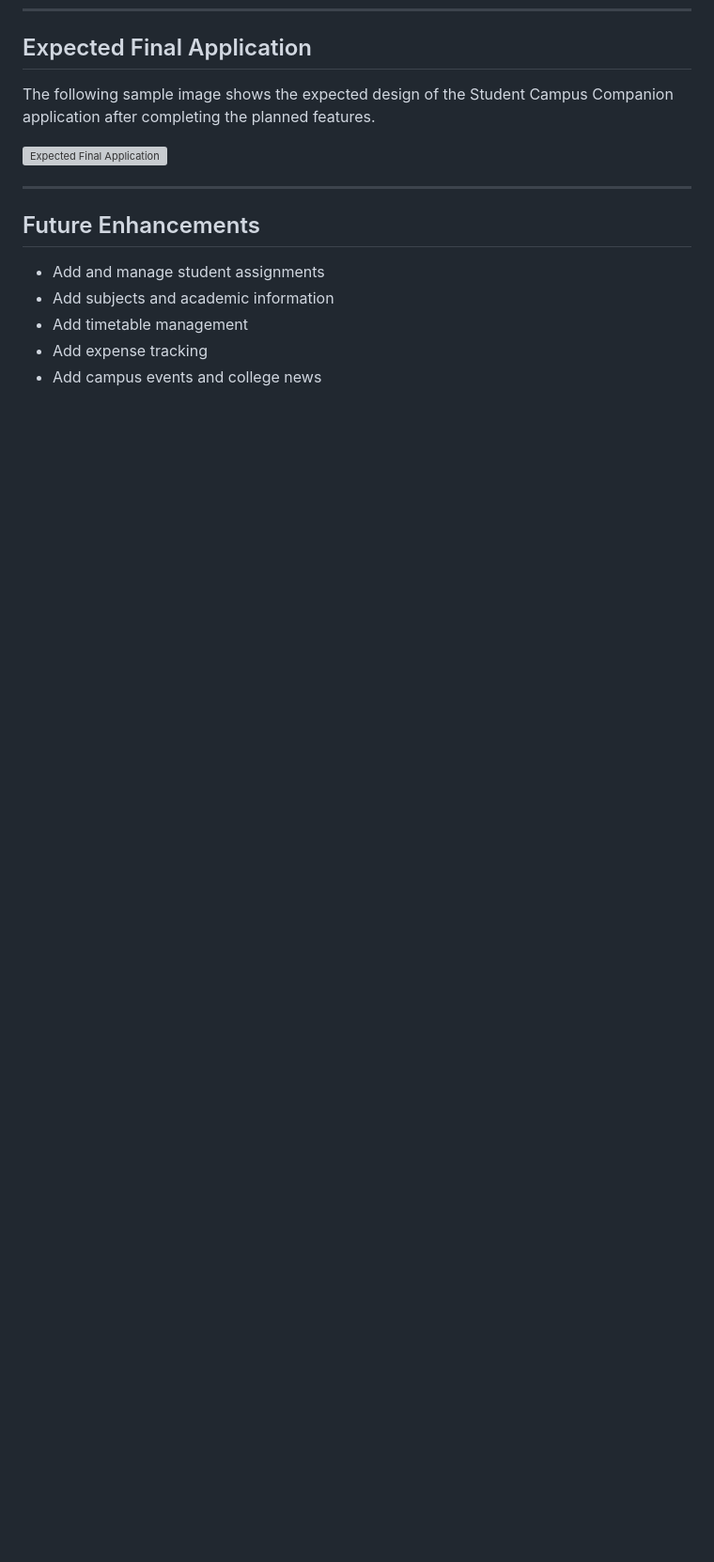
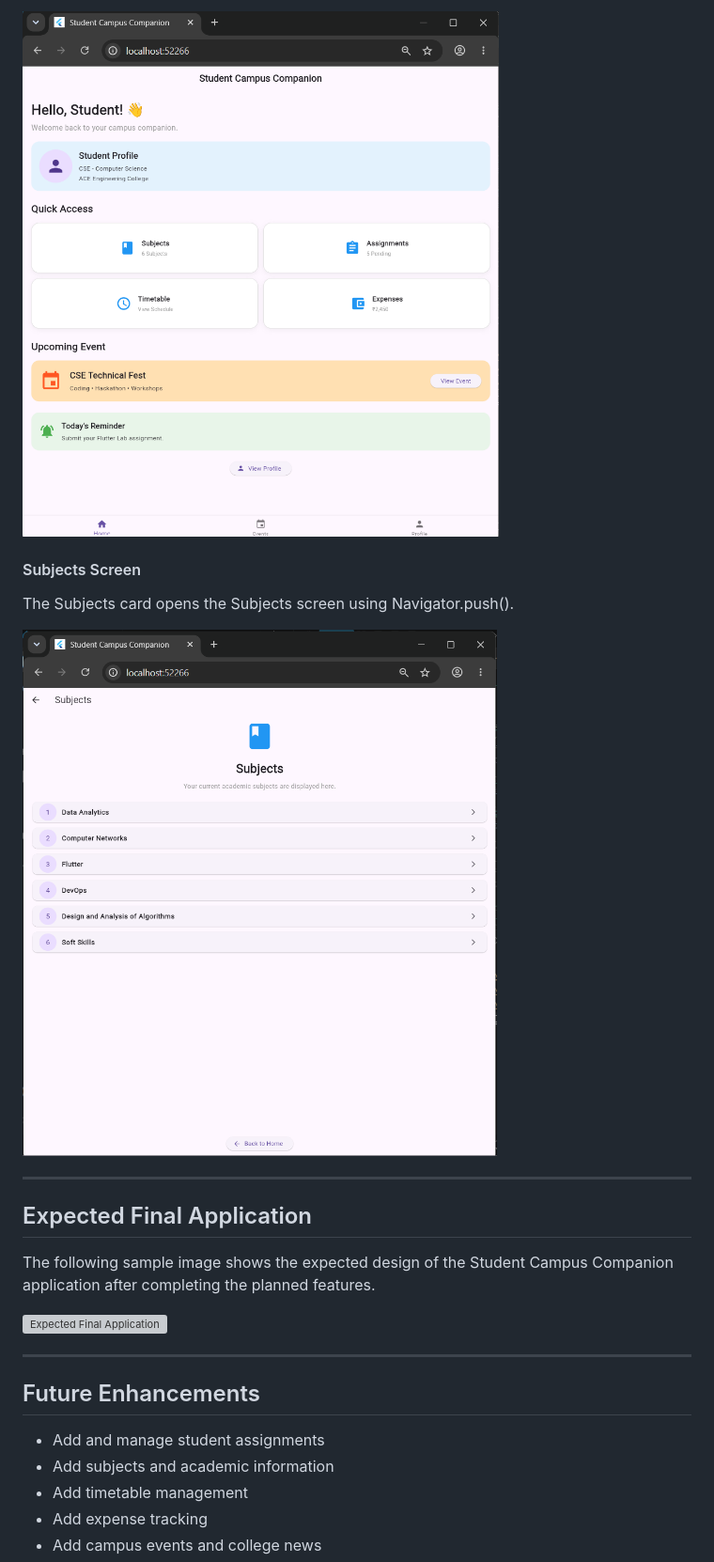
Before and after one commit to samalavennela2006-svg/Student_Campus_Companion, a Markdown page: README.md, the part around one of its changes. Shown at 94% size. Rendered like a GitHub page; pictures changed too: images/exp_4a_home.png (added), images/exp_4a_subjects.png (added); blank space fills up the shorter version; grey boxes are pictures that could not be loaded.

Commit message:
4A: Implement Navigator Screen Navigation

```diff
--- a/README.md
+++ b/README.md
@@ -203,3 +234,13 @@ dashboard to make effective use of the wider screen.
+![Experiment 4A Home Screen](images/exp_4a_home.png)
+
+#### Subjects Screen
+
+The Subjects card opens the Subjects screen using Navigator.push().
+
+![Experiment 4A Subjects Screen](images/exp_4a_subjects.png)
+
+---
+
 ## Expected Final Application
 
 The following sample image shows the expected design of the Student Campus
```
Also changed, not shown: other parts of README.md (+31 -0 lines), 1 other file.
